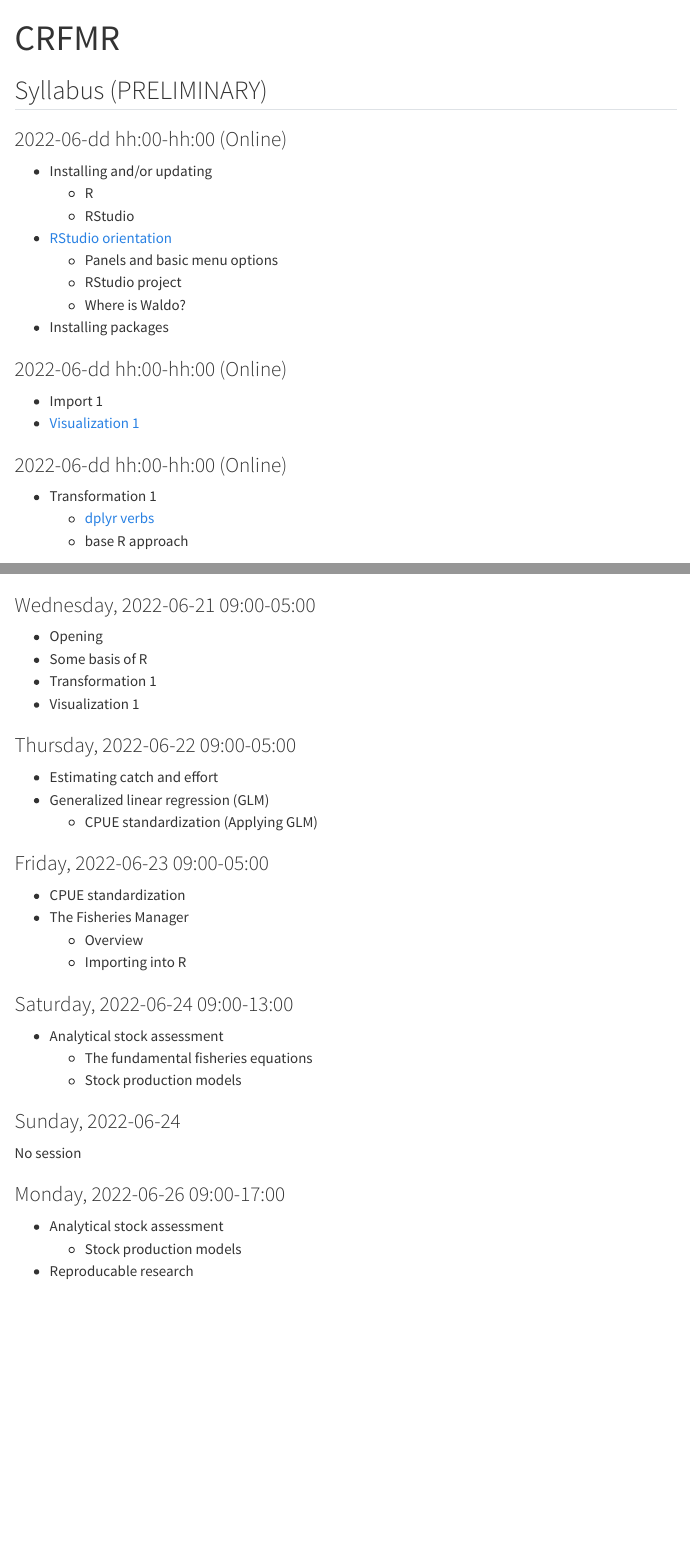
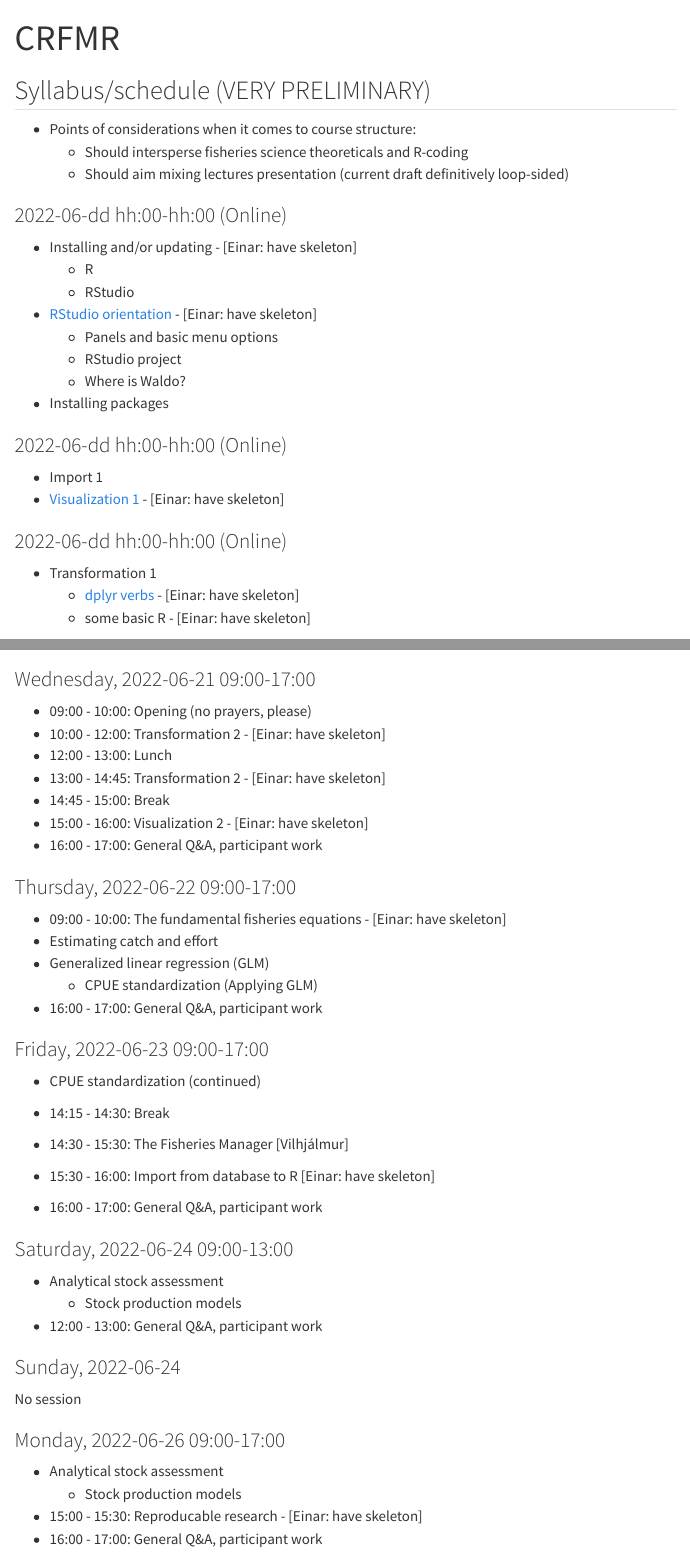
Before and after one commit to fishvice/crfmr, a Quarto document (index.qmd): the page in a window 1100 px wide, from its top, and a second part further down, joined at a grey line. Rendered offline with R 4.5, knitr and Pandoc in place of Quarto, with nearby package versions; menus at the side of the page are left out.

Commit message:
syllabus update

```diff
--- a/index.qmd
+++ b/index.qmd
@@ -2,14 +2,19 @@
 title: "CRFMR"
 ---
 
-## Syllabus (PRELIMINARY)
+## Syllabus/schedule (VERY PRELIMINARY)
+
+* Points of considerations when it comes to course structure:
+  * Should intersperse fisheries science theoreticals and R-coding
+  * Should aim mixing lectures presentation (current draft definitively loop-sided)
+
 
 ### 2022-06-dd hh:00-hh:00 (Online)
 
--   Installing and/or updating
+-   Installing and/or updating - [Einar: have skeleton]
     -   R
     -   RStudio
--   [RStudio orientation](intro.qmd)
+-   [RStudio orientation](intro.qmd) - [Einar: have skeleton]
     -   Panels and basic menu options
     -   RStudio project
     -   Where is Waldo?
@@ -18,13 +23,13 @@ title: "CRFMR"
 ### 2022-06-dd hh:00-hh:00 (Online)
 
 -   Import 1
--   [Visualization 1](ggplot1.qmd)
+-   [Visualization 1](ggplot1.qmd) - [Einar: have skeleton]
 
 ### 2022-06-dd hh:00-hh:00 (Online)
 
 -   Transformation 1
-    -   [dplyr verbs](transformation.qmd)
-    -   base R approach
+    -   [dplyr verbs](transformation1.qmd) - [Einar: have skeleton]
+    -   some basic R - [Einar: have skeleton]
 
 ### 2022-06-dd hh:00-hh:00 (Online)
 
@@ -38,27 +43,34 @@ title: "CRFMR"
 
--   Opening
--   Some basis of R
--   Transformation 1
--   Visualization 1
+- 09:00 - 10:00: Opening (no prayers, please)
+- 10:00 - 12:00: Transformation 2 - [Einar: have skeleton]
+- 12:00 - 13:00: Lunch
+- 13:00 - 14:45: Transformation 2 - [Einar: have skeleton]
+- 14:45 - 15:00: Break
+- 15:00 - 16:00: Visualization 2 - [Einar: have skeleton]
+- 16:00 - 17:00: General Q&A, participant work
 
-### Thursday, 2022-06-22 09:00-05:00
+### Thursday, 2022-06-22 09:00-17:00
 
--   Estimating catch and effort
--   Generalized linear regression (GLM)
+- 09:00 - 10:00: The fundamental fisheries equations - [Einar: have skeleton]
+- Estimating catch and effort
+- Generalized linear regression (GLM)
     -   CPUE standardization (Applying GLM)
+- 16:00 - 17:00: General Q&A, participant work
 
-### Friday, 2022-06-23 09:00-05:00
+### Friday, 2022-06-23 09:00-17:00
 
--   CPUE standardization
--   The Fisheries Manager
-    -   Overview
-    -   Importing into R
+- CPUE standardization (continued)
+
+- 14:15 - 14:30: Break
+- 14:30 - 15:30: The Fisheries Manager [Vilhjálmur]
+- 15:30 - 16:00: Import from database to R [Einar: have skeleton]
+- 16:00 - 17:00: General Q&A, participant work
 
 ### Saturday, 2022-06-24 09:00-13:00
 
 -   Analytical stock assessment
-    -   The fundamental fisheries equations
     -   Stock production models
+- 12:00 - 13:00: General Q&A, participant work
 
 ### Sunday, 2022-06-24
 
@@ -68,7 +80,8 @@ No session
 
 -   Analytical stock assessment
     -   Stock production models
--   Reproducable research
+-   15:00 - 15:30: Reproducable research - [Einar: have skeleton]
+- 16:00 - 17:00: General Q&A, participant work
 
 ### Tuesday, 2022-06-27 09:00-17:00
 
```
Also changed, not shown: index.qmd (2 more changed lines).
